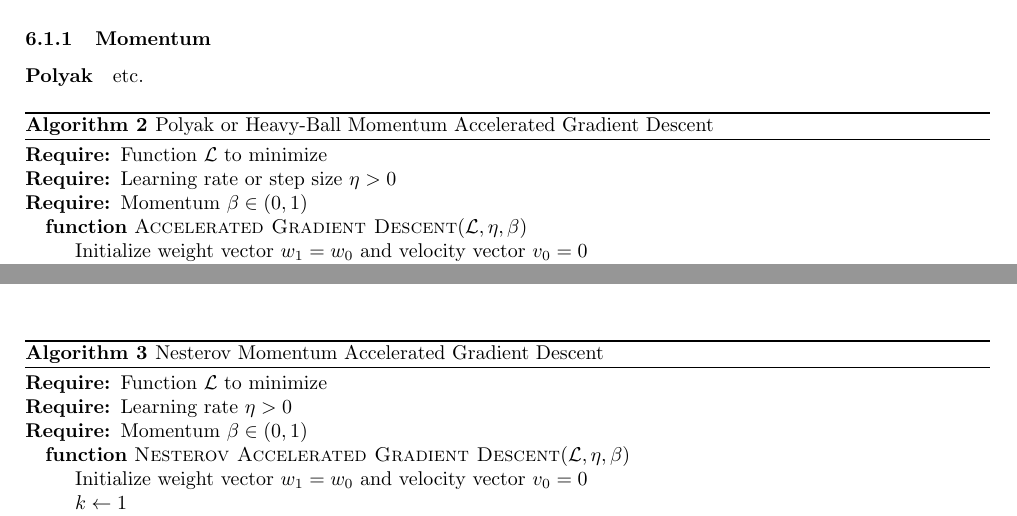
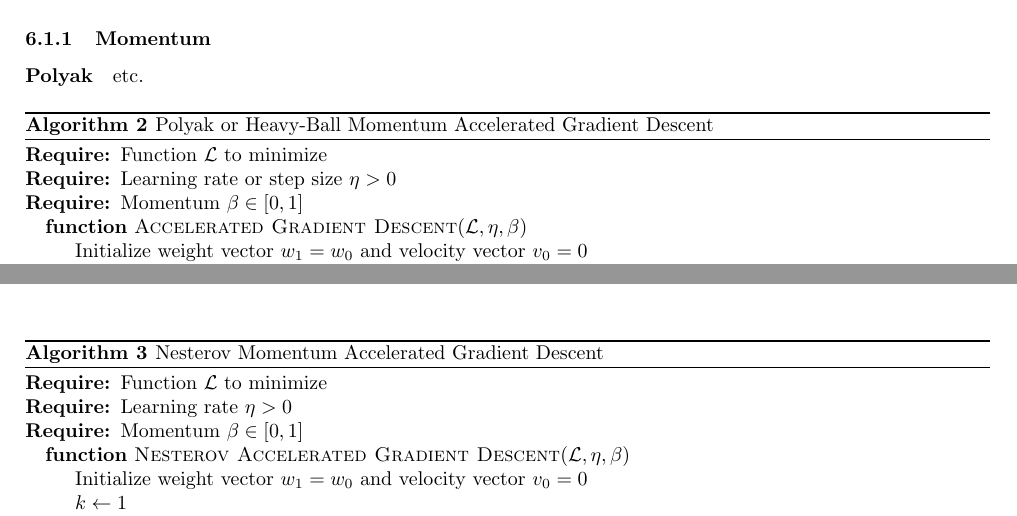
Before and after one commit to dmeoli/optiml, a LaTeX document (notebooks/ml/tex/CM_report.tex, which reads notebooks/ml/tex/methods.tex): two parts of pages 21 and 22 of 34, joined at a grey line, cut so that both start at the same text. Compiled offline with pdfLaTeX.

Commit message:
fixed momentum

```diff
--- a/notebooks/ml/tex/methods.tex
+++ b/notebooks/ml/tex/methods.tex
@@ -116,7 +116,7 @@ which depends on the whole dataset.
 	\begin{algorithmic}
 		\Require{Function $\mathcal{L}$ to minimize}
 		\Require{Learning rate or step size $\eta > 0$}
-		\Require{Momentum $\beta \in (0,1)$}
+		\Require{Momentum $\beta \in [0,1]$}
 		\Function{Accelerated Gradient Descent}{$\mathcal{L},\eta,	\beta$}
 			\State Initialize weight vector $w_1 = w_0$ and velocity vector $v_0 = 0$
 			\State $k \gets 1$
@@ -138,7 +138,7 @@ which depends on the whole dataset.
 	\begin{algorithmic}
 		\Require{Function $\mathcal{L}$ to minimize}
 		\Require{Learning rate $\eta > 0$}
-		\Require{Momentum $\beta \in (0,1)$}
+		\Require{Momentum $\beta \in [0,1]$}
 		\Function{Nesterov Accelerated Gradient Descent}{$\mathcal{L},\eta,\beta$}
 			\State Initialize weight vector $w_1 = w_0$ and velocity vector $v_0 = 0$
 			\State $k \gets 1$
```
Also changed, not shown: 1 other file.
